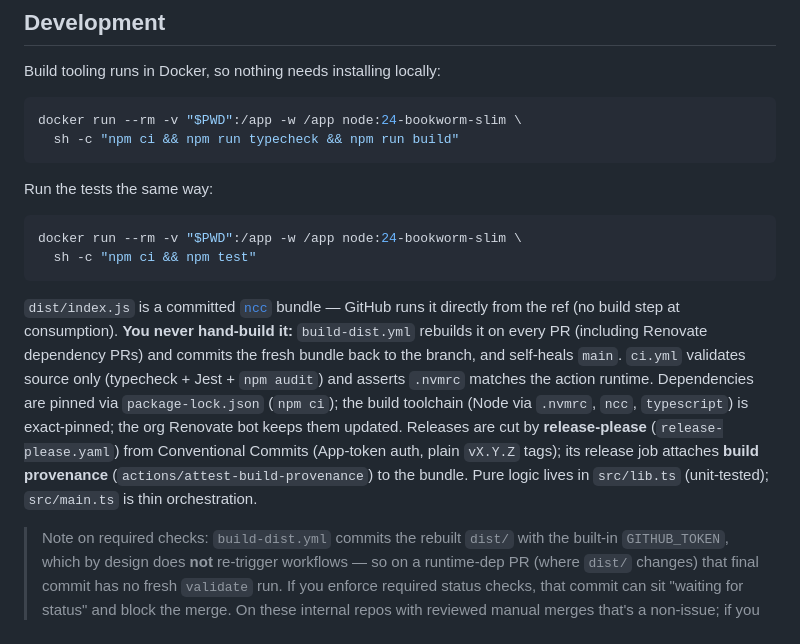
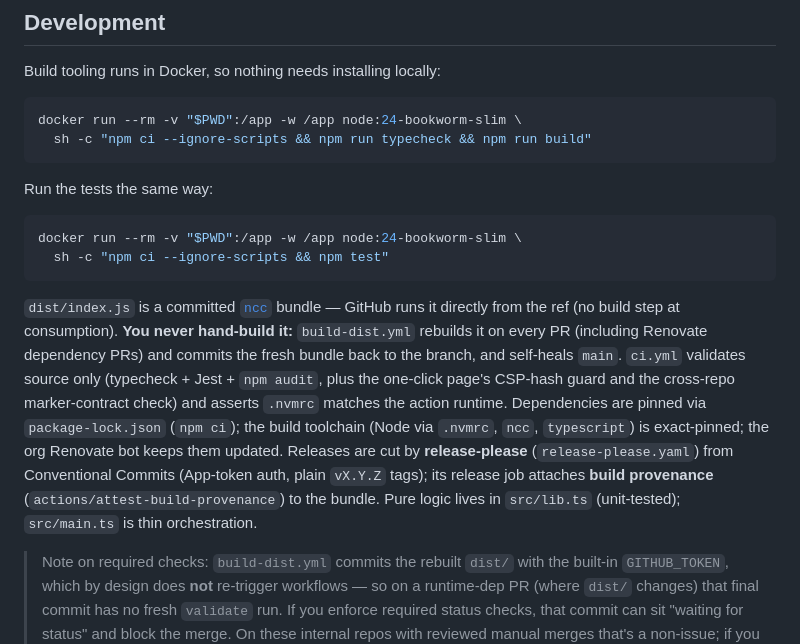
Before and after one commit to GlueOps/github-actions-bump-deployment-tag, a Markdown page: README.md, the part around the change. GitHub-like rendering.

Commit message:
docs: fix npm ci dev commands (--ignore-scripts) + note CI checks (#10)
Dev commands now use --ignore-scripts to match the enforced policy (and this
repo's own docs/README claim); the ci.yml description now lists the CSP-hash
and marker-contract checks; the page Editing note points at the CSP CI guard.

Co-authored-by: Claude Opus 4.8 <noreply@anthropic.com>

````diff
--- a/README.md
+++ b/README.md
@@ -65,16 +65,16 @@ Build tooling runs in Docker, so nothing needs installing locally:
 
 ```bash
 docker run --rm -v "$PWD":/app -w /app node:24-bookworm-slim \
-  sh -c "npm ci && npm run typecheck && npm run build"
+  sh -c "npm ci --ignore-scripts && npm run typecheck && npm run build"
 ```
 
 Run the tests the same way:
 
 ```bash
 docker run --rm -v "$PWD":/app -w /app node:24-bookworm-slim \
-  sh -c "npm ci && npm test"
+  sh -c "npm ci --ignore-scripts && npm test"
 ```
 
-`dist/index.js` is a committed [`ncc`](https://github.com/vercel/ncc) bundle — GitHub runs it directly from the ref (no build step at consumption). **You never hand-build it:** `build-dist.yml` rebuilds it on every PR (including Renovate dependency PRs) and commits the fresh bundle back to the branch, and self-heals `main`. `ci.yml` validates source only (typecheck + Jest + `npm audit`) and asserts `.nvmrc` matches the action runtime. Dependencies are pinned via `package-lock.json` (`npm ci`); the build toolchain (Node via `.nvmrc`, `ncc`, `typescript`) is exact-pinned; the org Renovate bot keeps them updated. Releases are cut by **release-please** (`release-please.yaml`) from Conventional Commits (App-token auth, plain `vX.Y.Z` tags); its release job attaches **build provenance** (`actions/attest-build-provenance`) to the bundle. Pure logic lives in `src/lib.ts` (unit-tested); `src/main.ts` is thin orchestration.
+`dist/index.js` is a committed [`ncc`](https://github.com/vercel/ncc) bundle — GitHub runs it directly from the ref (no build step at consumption). **You never hand-build it:** `build-dist.yml` rebuilds it on every PR (including Renovate dependency PRs) and commits the fresh bundle back to the branch, and self-heals `main`. `ci.yml` validates source only (typecheck + Jest + `npm audit`, plus the one-click page's CSP-hash guard and the cross-repo marker-contract check) and asserts `.nvmrc` matches the action runtime. Dependencies are pinned via `package-lock.json` (`npm ci`); the build toolchain (Node via `.nvmrc`, `ncc`, `typescript`) is exact-pinned; the org Renovate bot keeps them updated. Releases are cut by **release-please** (`release-please.yaml`) from Conventional Commits (App-token auth, plain `vX.Y.Z` tags); its release job attaches **build provenance** (`actions/attest-build-provenance`) to the bundle. Pure logic lives in `src/lib.ts` (unit-tested); `src/main.ts` is thin orchestration.
 
 > Note on required checks: `build-dist.yml` commits the rebuilt `dist/` with the built-in `GITHUB_TOKEN`, which by design does **not** re-trigger workflows — so on a runtime-dep PR (where `dist/` changes) that final commit has no fresh `validate` run. If you enforce required status checks, that commit can sit "waiting for status" and block the merge. On these internal repos with reviewed manual merges that's a non-issue; if you need required checks, have `build-dist` push with a GitHub App token instead of `GITHUB_TOKEN` so CI re-runs. Fork PRs can't be pushed to (read-only token), so their `git push` fails and surfaces the drift for a maintainer.
````
Also changed, not shown: docs/README.md (+1 -1 lines).
